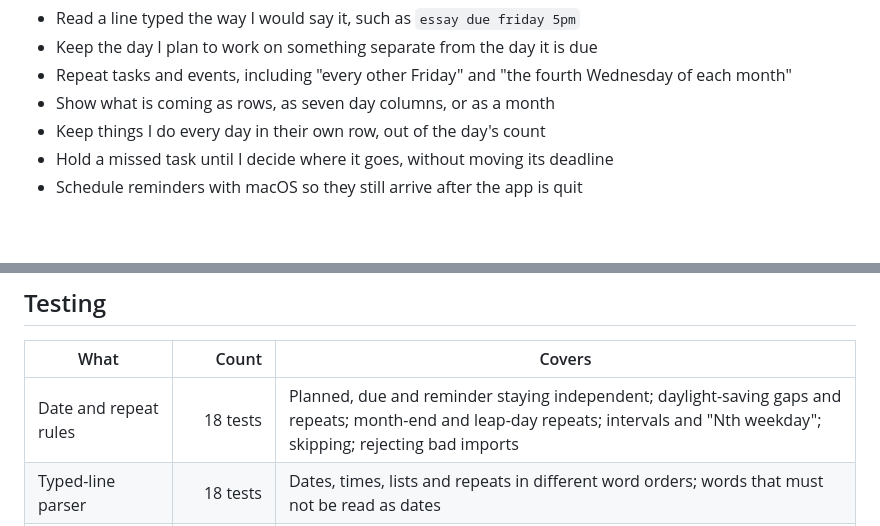
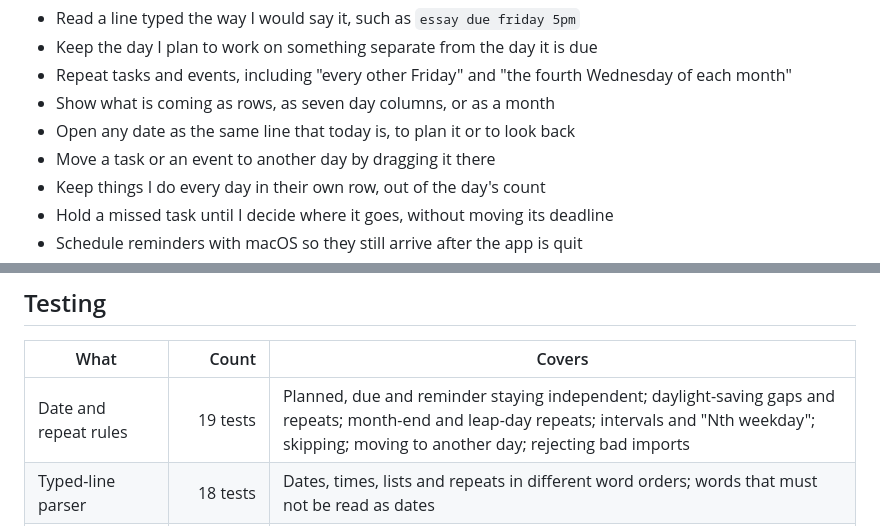
Before and after one commit to joshuajyi/daily-organizer, a Markdown page: README.md, 2 parts joined by grey strips. Drawn GitHub-style; blank space fills up the shorter version.

Commit message:
Describe day pages and dragging to another day

```diff
--- a/README.md
+++ b/README.md
@@ -19,6 +19,8 @@ The app can:
 - Repeat tasks and events, including "every other Friday" and "the fourth
   Wednesday of each month"
 - Show what is coming as rows, as seven day columns, or as a month
+- Open any date as the same line that today is, to plan it or to look back
+- Move a task or an event to another day by dragging it there
 - Keep things I do every day in their own row, out of the day's count
 - Hold a missed task until I decide where it goes, without moving its deadline
 - Schedule reminders with macOS so they still arrive after the app is quit
@@ -122,7 +124,7 @@ time handling, the parser, repeats, storage and testing in more detail.
 
 | What | Count | Covers |
 |---|---:|---|
-| Date and repeat rules | 18 tests | Planned, due and reminder staying independent; daylight-saving gaps and repeats; month-end and leap-day repeats; intervals and "Nth weekday"; skipping; rejecting bad imports |
+| Date and repeat rules | 19 tests | Planned, due and reminder staying independent; daylight-saving gaps and repeats; month-end and leap-day repeats; intervals and "Nth weekday"; skipping; moving to another day; rejecting bad imports |
 | Typed-line parser | 18 tests | Dates, times, lists and repeats in different word orders; words that must not be read as dates |
 | Summaries and day files | 3 tests | The morning summary sentence and the Markdown page for a day |
 | SQLite store (Rust) | 4 tests | Reopening, refusing a stale save, keeping the old state when a save is rejected, backup rotation |
```
Also changed, not shown: docs/DESIGN.md (+1 -0 lines), docs/ENGINEERING.md (+42 -3 lines).
